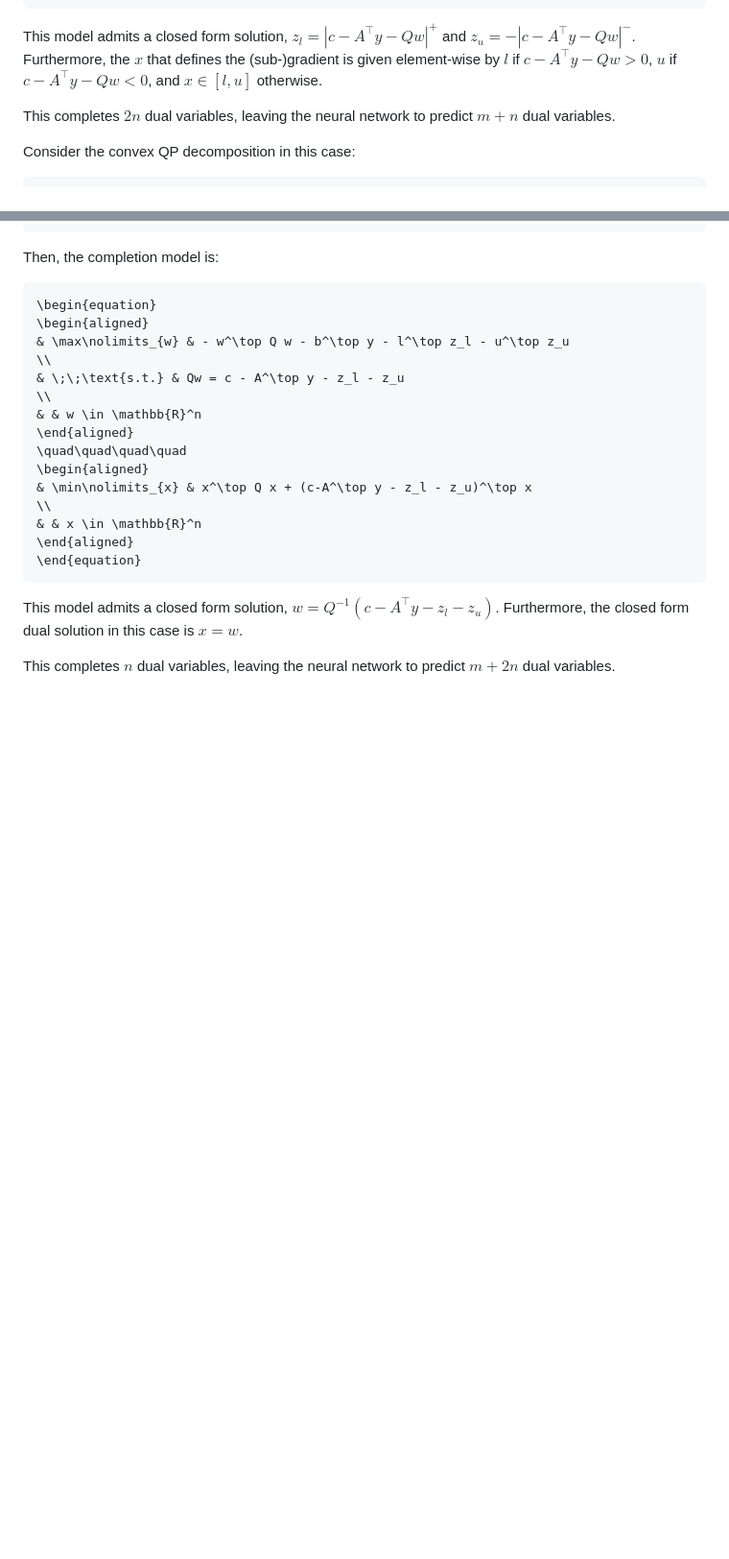
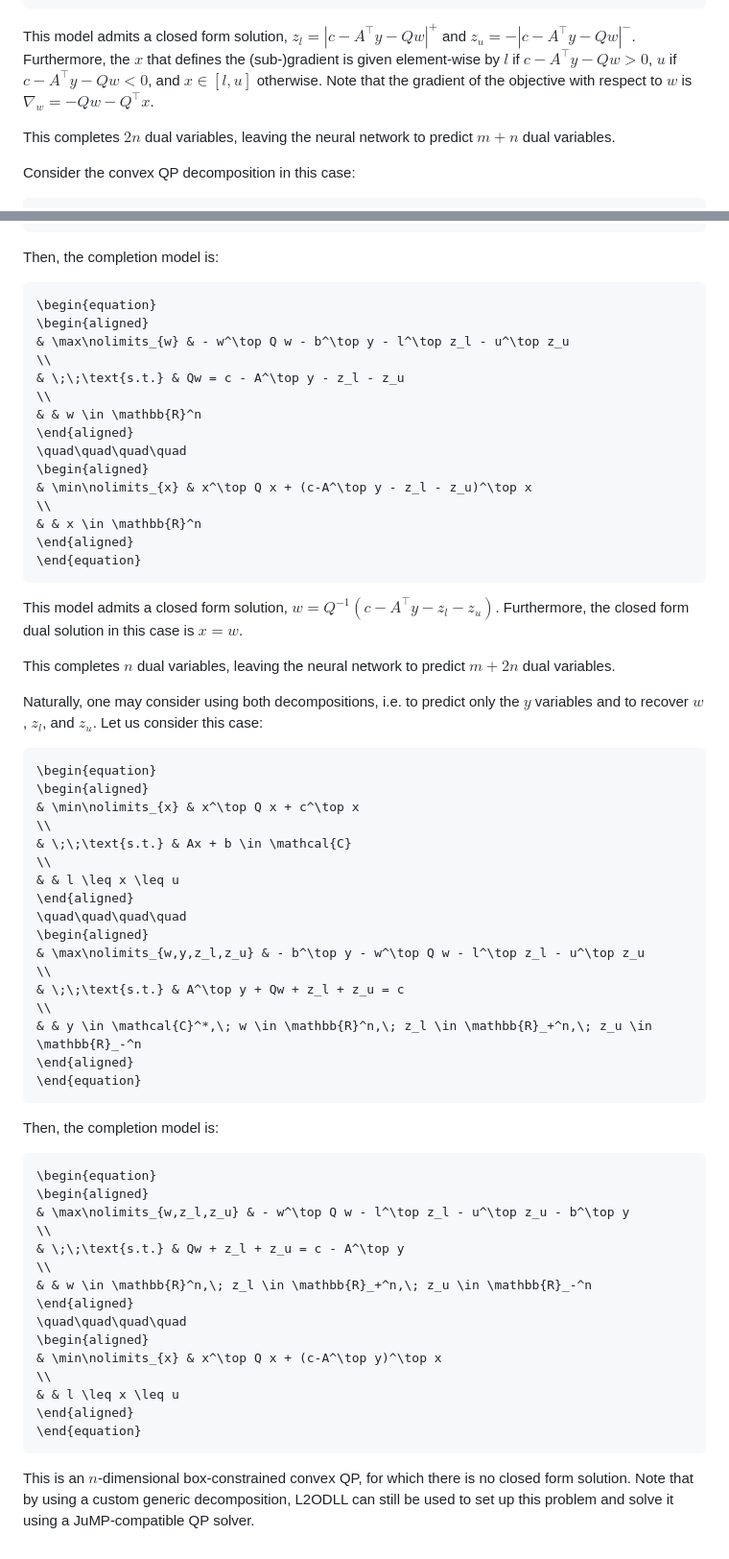
Before and after one commit to LearningToOptimize/L2ODLL.jl, a Markdown page: docs/src/index.md, 2 parts joined by grey strips. Shown: that part at 96% size. Drawn GitHub-style; blank space fills up the shorter version.

Commit message:
more docs

````diff
--- a/docs/src/index.md
+++ b/docs/src/index.md
@@ -300,7 +300,7 @@ Then, the completion model is:
 \end{equation}
 ```
 
-This model admits a closed form solution, $z_l = |c-A^\top y-Qw|^+$ and $z_u = -|c-A^\top y-Qw|^-$. Furthermore, the $x$ that defines the (sub-)gradient is given element-wise by $l$ if $c-A^\top y-Qw > 0$, $u$ if $c-A^\top y-Qw < 0$, and $x\in[l,u]$ otherwise.
+This model admits a closed form solution, $z_l = |c-A^\top y-Qw|^+$ and $z_u = -|c-A^\top y-Qw|^-$. Furthermore, the $x$ that defines the (sub-)gradient is given element-wise by $l$ if $c-A^\top y-Qw > 0$, $u$ if $c-A^\top y-Qw < 0$, and $x\in[l,u]$ otherwise. Note that the gradient of the objective with respect to $w$ is $\nabla_w = -Qw -Q^\top x$.
 
 This completes $2n$ dual variables, leaving the neural network to predict $m+n$ dual variables.
 
@@ -349,3 +349,46 @@ Then, the completion model is:
 This model admits a closed form solution, $w = Q^{-1}(c - A^\top y - z_l - z_u)$. Furthermore, the closed form dual solution in this case is $x=w$.
 
 This completes $n$ dual variables, leaving the neural network to predict $m+2n$ dual variables.
+
+Naturally, one may consider using both decompositions, i.e. to predict only the $y$ variables and to recover $w$, $z_l$, and $z_u$. Let us consider this case:
+```math
+\begin{equation}
+\begin{aligned}
+& \min\nolimits_{x} & x^\top Q x + c^\top x
+\\
+& \;\;\text{s.t.} & Ax + b \in \mathcal{C}
+\\
+& & l \leq x \leq u
+\end{aligned}
+\quad\quad\quad\quad
+\begin{aligned}
+& \max\nolimits_{w,y,z_l,z_u} & - b^\top y - w^\top Q w - l^\top z_l - u^\top z_u
+\\
+& \;\;\text{s.t.} & A^\top y + Qw + z_l + z_u = c
+\\
+& & y \in \mathcal{C}^*,\; w \in \mathbb{R}^n,\; z_l \in \mathbb{R}_+^n,\; z_u \in \mathbb{R}_-^n
+\end{aligned}
+\end{equation}
+```
+
+Then, the completion model is:
+
+```math
+\begin{equation}
+\begin{aligned}
+& \max\nolimits_{w,z_l,z_u} & - w^\top Q w - l^\top z_l - u^\top z_u - b^\top y
+\\
+& \;\;\text{s.t.} & Qw + z_l + z_u = c - A^\top y
+\\
+& & w \in \mathbb{R}^n,\; z_l \in \mathbb{R}_+^n,\; z_u \in \mathbb{R}_-^n
+\end{aligned}
+\quad\quad\quad\quad
+\begin{aligned}
+& \min\nolimits_{x} & x^\top Q x + (c-A^\top y)^\top x
+\\
+& & l \leq x \leq u
+\end{aligned}
+\end{equation}
+```
+
+This is an $n$-dimensional box-constrained convex QP, for which there is no closed form solution. Note that by using a custom generic decomposition, L2ODLL can still be used to set up this problem and solve it using a JuMP-compatible QP solver.
````
